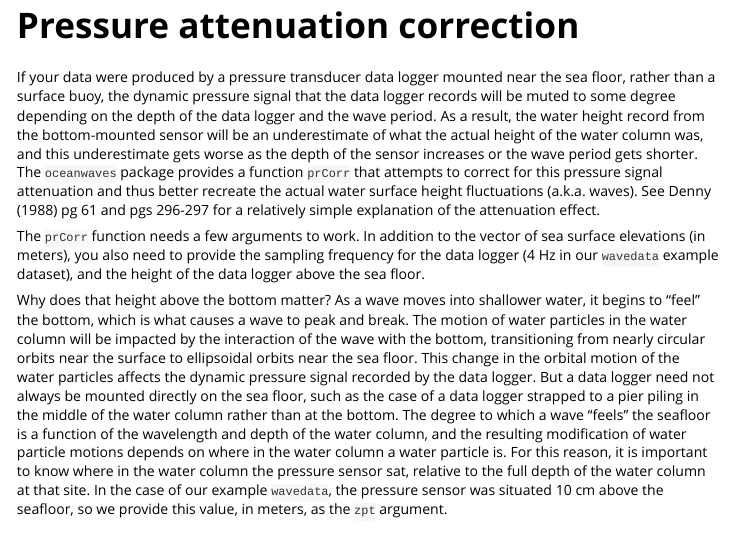
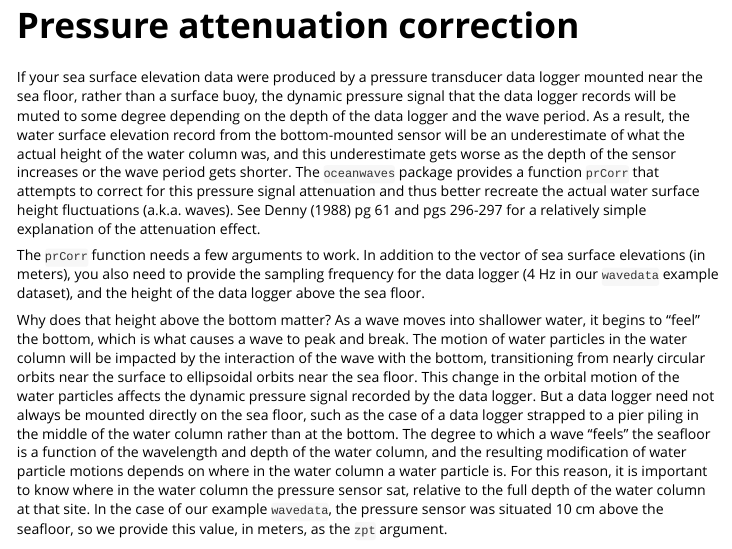
Before and after one commit to millerlp/oceanwaves, an R Markdown document (vignettes/oceanwaves-vignette.Rmd): the page in a window 1100 px wide, from 2080 px down. Rendered offline with R 4.5, knitr and Pandoc, with nearby package versions; some code elsewhere in the file could not run offline.

Commit message:
Cleaning up wording

```diff
--- a/vignettes/oceanwaves-vignette.Rmd
+++ b/vignettes/oceanwaves-vignette.Rmd
@@ -86,7 +86,7 @@ swDepth.m = oce::swDepth(surfacepressure.dbar, latitude = 33.75)
 
 # Pressure attenuation correction
 
-If your data were produced by a pressure transducer data logger mounted near the sea floor, rather than a surface buoy, the dynamic pressure signal that the data logger records will be muted to some degree depending on the depth of the data logger and the wave period. As a result, the water height record from the bottom-mounted sensor will be an underestimate of what the actual height of the water column was, and this underestimate gets worse as the depth of the sensor increases or the wave period gets shorter. The `oceanwaves` package provides a function `prCorr` that attempts to correct for this pressure signal attenuation and thus better recreate the actual water surface height fluctuations (a.k.a. waves). See Denny (1988) pg 61 and pgs 296-297 for a relatively simple explanation of the attenuation effect.
+If your sea surface elevation data were produced by a pressure transducer data logger mounted near the sea floor, rather than a surface buoy, the dynamic pressure signal that the data logger records will be muted to some degree depending on the depth of the data logger and the wave period. As a result, the water surface elevation record from the bottom-mounted sensor will be an underestimate of what the actual height of the water column was, and this underestimate gets worse as the depth of the sensor increases or the wave period gets shorter. The `oceanwaves` package provides a function `prCorr` that attempts to correct for this pressure signal attenuation and thus better recreate the actual water surface height fluctuations (a.k.a. waves). See Denny (1988) pg 61 and pgs 296-297 for a relatively simple explanation of the attenuation effect.
 
 The `prCorr` function needs a few arguments to work. In addition to the vector of sea surface elevations (in meters), you also need to provide the sampling frequency for the data logger (4 Hz in our `wavedata` example dataset), and the height of the data logger above the sea floor.
 
```
